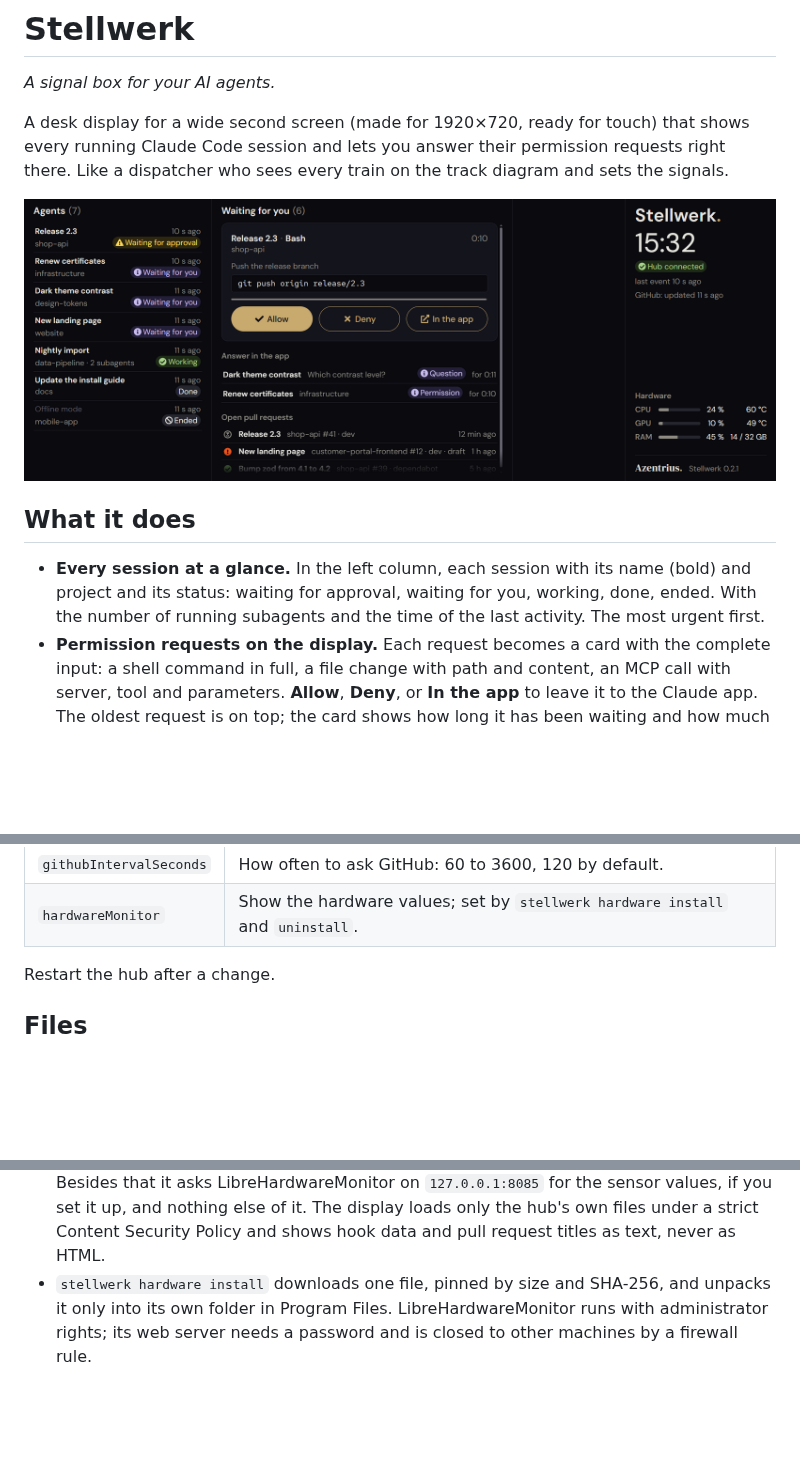
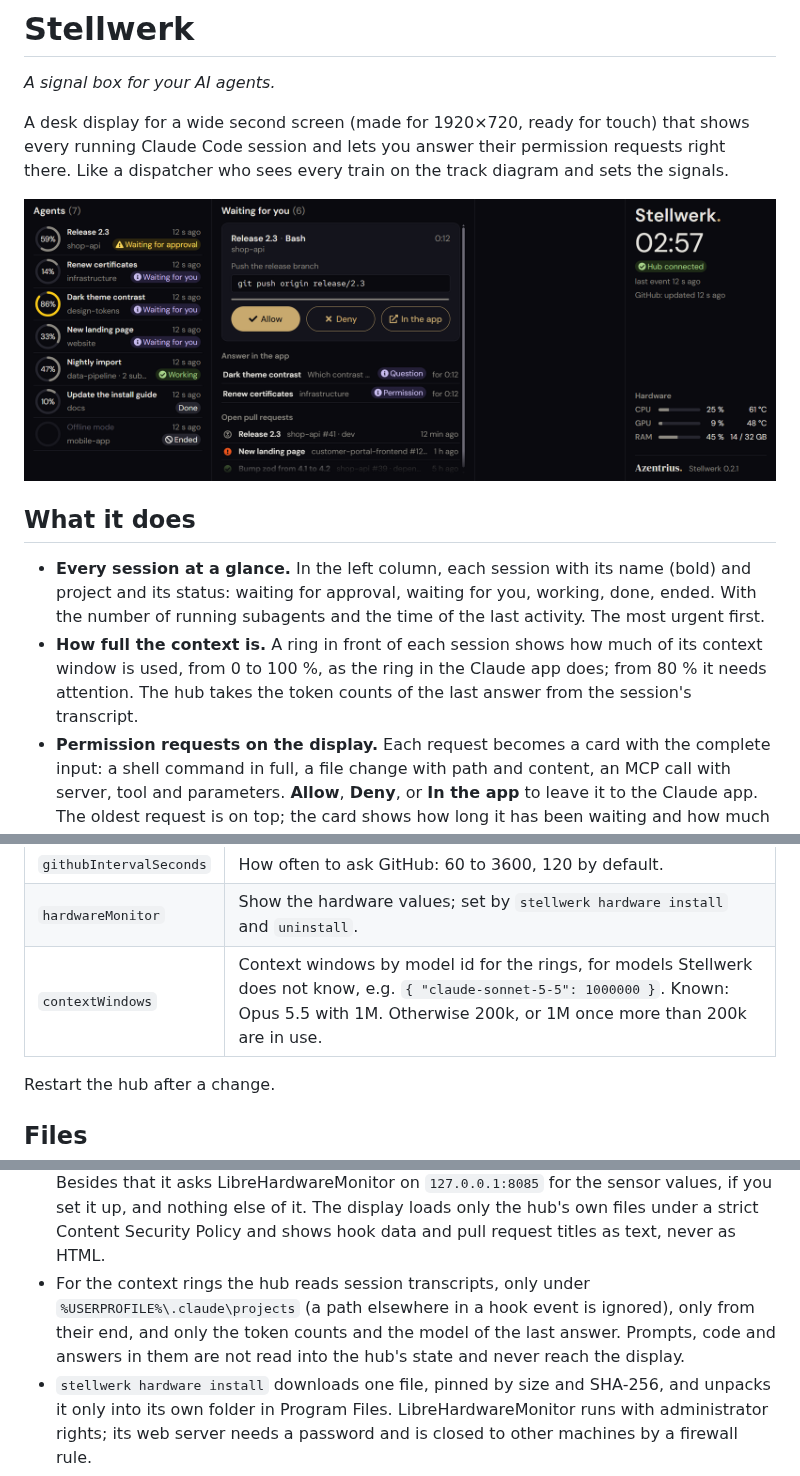
Before and after one commit to Azentrius/stellwerk, a Markdown page: README.md, 3 parts joined by grey strips. Rendered like a GitHub page; pictures changed too: docs/display.png; blank space fills up the shorter version.

```diff
--- a/README.md
+++ b/README.md
@@ -13,6 +13,9 @@ every train on the track diagram and sets the signals.
 - **Every session at a glance.** In the left column, each session with its name (bold) and project and
   its status: waiting for approval, waiting for you, working, done, ended. With the number of running
   subagents and the time of the last activity. The most urgent first.
+- **How full the context is.** A ring in front of each session shows how much of its context window is
+  used, from 0 to 100 %, as the ring in the Claude app does; from 80 % it needs attention. The hub takes
+  the token counts of the last answer from the session's transcript.
 - **Permission requests on the display.** Each request becomes a card with the complete input: a shell
   command in full, a file change with path and content, an MCP call with server, tool and parameters.
   **Allow**, **Deny**, or **In the app** to leave it to the Claude app. The oldest request is on top; the
@@ -238,6 +241,7 @@ session appears with its first event, which in the desktop app is the first prom
 | `githubOwner` | Whose open pull requests to list; set by `stellwerk github token --owner`. Needs the GitHub token. |
 | `githubIntervalSeconds` | How often to ask GitHub: 60 to 3600, 120 by default. |
 | `hardwareMonitor` | Show the hardware values; set by `stellwerk hardware install` and `uninstall`. |
+| `contextWindows` | Context windows by model id for the rings, for models Stellwerk does not know, e.g. `{ "claude-sonnet-5-5": 1000000 }`. Known: Opus 5.5 with 1M. Otherwise 200k, or 1M once more than 200k are in use. |
 
 Restart the hub after a change.
 
@@ -274,6 +278,10 @@ Restart the hub after a change.
   LibreHardwareMonitor on `127.0.0.1:8085` for the sensor values, if you set it up, and nothing else of
   it. The display loads only the hub's own files under a strict Content Security Policy and shows hook
   data and pull request titles as text, never as HTML.
+- For the context rings the hub reads session transcripts, only under `%USERPROFILE%\.claude\projects`
+  (a path elsewhere in a hook event is ignored), only from their end, and only the token counts and the
+  model of the last answer. Prompts, code and answers in them are not read into the hub's state and
+  never reach the display.
 - `stellwerk hardware install` downloads one file, pinned by size and SHA-256, and unpacks it only into
   its own folder in Program Files. LibreHardwareMonitor runs with administrator rights; its web server
   needs a password and is closed to other machines by a firewall rule.
```
Also changed, not shown: other parts of README.md (+1 -1 lines), CHANGELOG.md (+7 -2 lines), SECURITY.md (+7 -0 lines), 15 other files.
